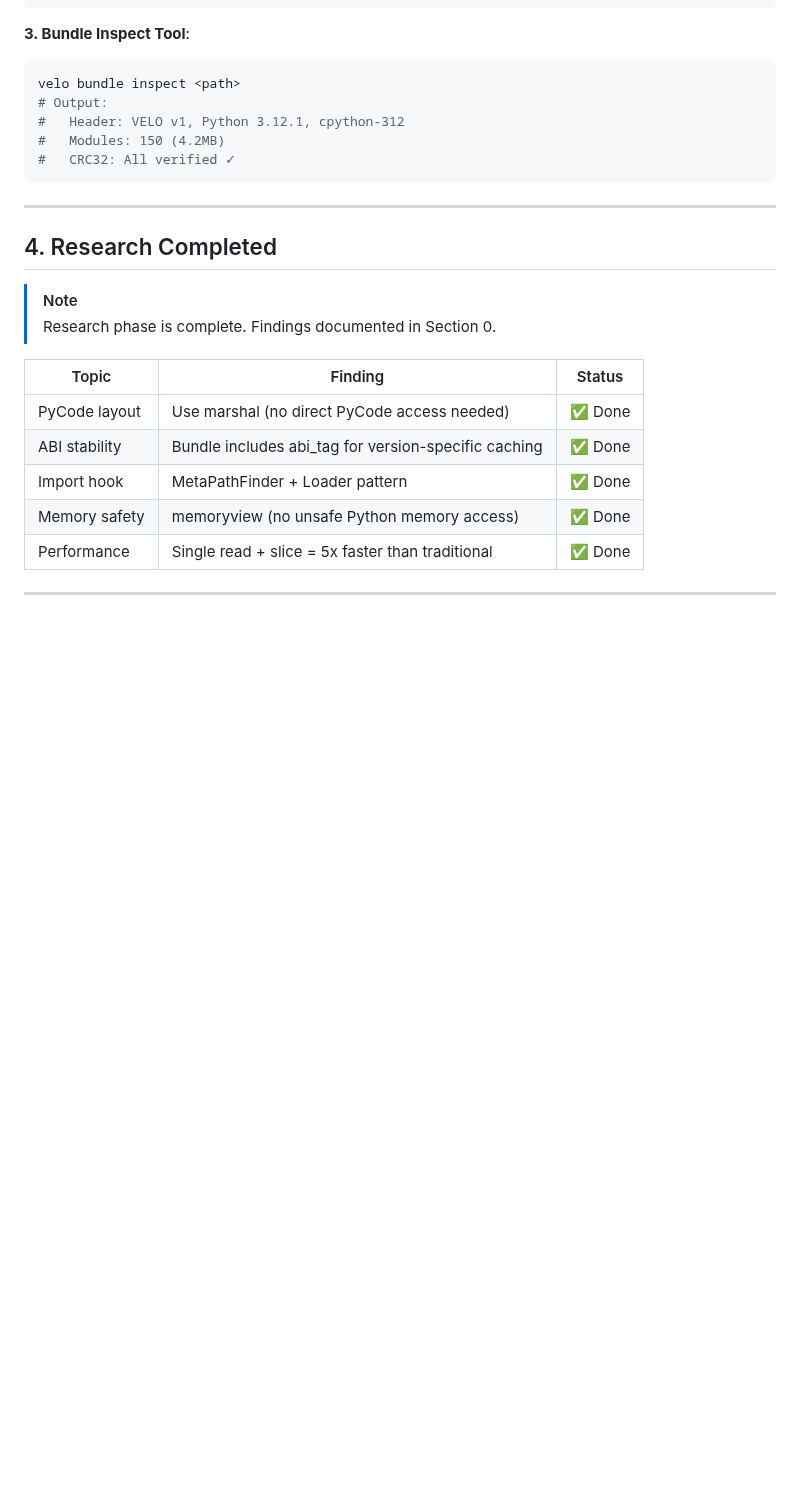
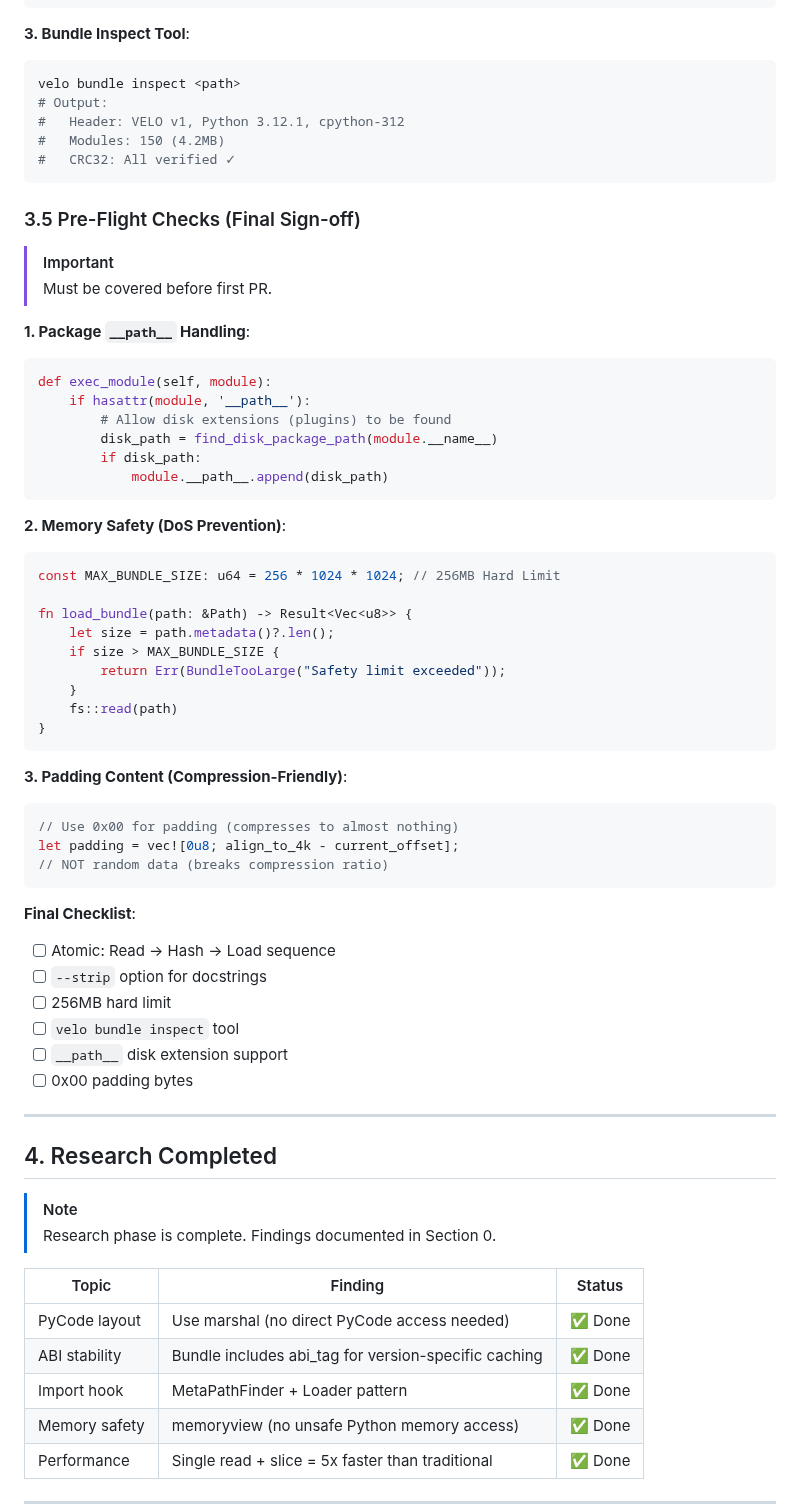
Before and after one commit to velo-sh/velo, a Markdown page: docs/rfcs/0006-phase-5.0-fast-loader.md, the part around the change. Drawn GitHub-style; blank space fills up the shorter version.

Commit message:
docs(rfc-0006): add Section 3.5 Pre-Flight Checks (Final Sign-off)
Added final expert pre-flight requirements:

1. Package __path__ handling:
   - Allow disk extensions (plugins) to be found
   - Append disk paths to module.__path__

2. Memory Safety (DoS Prevention):
   - 256MB hard limit on bundle size
   - Prevents OOM from malformed file headers

3. Padding Content:
   - Use 0x00 for alignment padding
   - Compression-friendly (Zstd/LZ4)

Final Checklist:
- Atomic Read → Hash → Load
- --strip docstrings option
- 256MB limit
- bundle inspect tool
- __path__ disk extension support
- 0x00 padding bytes

Status: 🟢 Final Sign-off / Coding Started

````diff
--- a/docs/rfcs/0006-phase-5.0-fast-loader.md
+++ b/docs/rfcs/0006-phase-5.0-fast-loader.md
@@ -578,6 +578,49 @@ velo bundle inspect <path>
 #   CRC32: All verified ✓
 ```
 
+### 3.5 Pre-Flight Checks (Final Sign-off)
+
+> [!IMPORTANT]
+> Must be covered before first PR.
+
+**1. Package `__path__` Handling**:
+```python
+def exec_module(self, module):
+    if hasattr(module, '__path__'):
+        # Allow disk extensions (plugins) to be found
+        disk_path = find_disk_package_path(module.__name__)
+        if disk_path:
+            module.__path__.append(disk_path)
+```
+
+**2. Memory Safety (DoS Prevention)**:
+```rust
+const MAX_BUNDLE_SIZE: u64 = 256 * 1024 * 1024; // 256MB Hard Limit
+
+fn load_bundle(path: &Path) -> Result<Vec<u8>> {
+    let size = path.metadata()?.len();
+    if size > MAX_BUNDLE_SIZE {
+        return Err(BundleTooLarge("Safety limit exceeded"));
+    }
+    fs::read(path)
+}
+```
+
+**3. Padding Content (Compression-Friendly)**:
+```rust
+// Use 0x00 for padding (compresses to almost nothing)
+let padding = vec![0u8; align_to_4k - current_offset];
+// NOT random data (breaks compression ratio)
+```
+
+**Final Checklist**:
+- [ ] Atomic: Read → Hash → Load sequence
+- [ ] `--strip` option for docstrings
+- [ ] 256MB hard limit
+- [ ] `velo bundle inspect` tool
+- [ ] `__path__` disk extension support
+- [ ] 0x00 padding bytes
+
 ---
 
 ## 4. Research Completed
````
